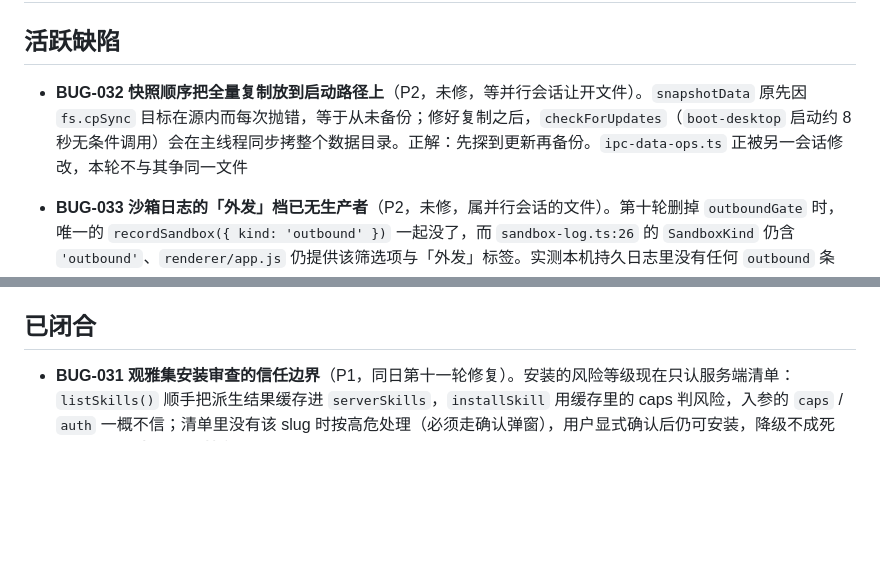
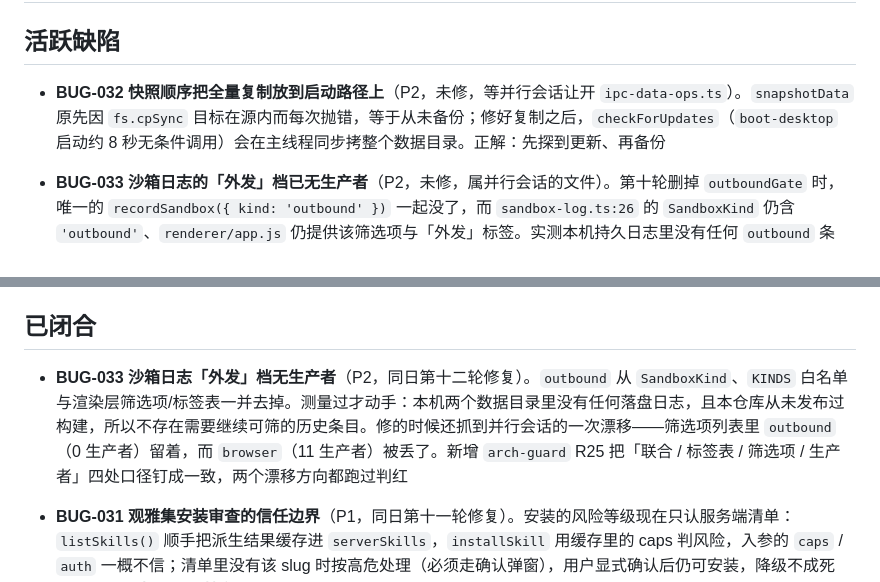
Before and after one commit to ra1nzzz/stepcode, a Markdown page: docs/60-BUG/索引.md, 2 parts joined by grey strips. GitHub-like rendering; blank space fills up the shorter version.

```diff
--- a/docs/60-BUG/索引.md
+++ b/docs/60-BUG/索引.md
@@ -9,13 +9,15 @@ updated: 2026-09-29
 
 ## 活跃缺陷
 
-- **BUG-032 快照顺序把全量复制放到启动路径上**（P2，未修，等并行会话让开文件）。`snapshotData` 原先因 `fs.cpSync` 目标在源内而每次抛错，等于从未备份；修好复制之后，`checkForUpdates`（`boot-desktop` 启动约 8 秒无条件调用）会在主线程同步拷整个数据目录。正解：先探到更新再备份。`ipc-data-ops.ts` 正被另一会话修改，本轮不与其争同一文件
+- **BUG-032 快照顺序把全量复制放到启动路径上**（P2，未修，等并行会话让开 `ipc-data-ops.ts`）。`snapshotData` 原先因 `fs.cpSync` 目标在源内而每次抛错，等于从未备份；修好复制之后，`checkForUpdates`（`boot-desktop` 启动约 8 秒无条件调用）会在主线程同步拷整个数据目录。正解：先探到更新、再备份
 
 - **BUG-033 沙箱日志的「外发」档已无生产者**（P2，未修，属并行会话的文件）。第十轮删掉 `outboundGate` 时，唯一的 `recordSandbox({ kind: 'outbound' })` 一起没了，而 `sandbox-log.ts:26` 的 `SandboxKind` 仍含 `'outbound'`、`renderer/app.js` 仍提供该筛选项与「外发」标签。实测本机持久日志里没有任何 `outbound` 条目，且本仓库从未发布过构建（[发布状态](../50-发布/发布状态.md)），所以也不存在「历史条目还要能筛」的兼容理由——这一档在 UI 里永远为空，等于宣称一道已不存在的门。修法：从 `SandboxKind`、筛选项 `:2270` 与标签表 `:253` 三处一并去掉。`renderer/app.js` 正被另一会话改，本轮不与其争同一文件
 
 - **BUG-035 `event-emit` / `event-consumer` 整簇未接线**（P2，未修，需要决定）。`event-emit.ts` 与 `event-consumer/{index,router,sse-consumer,ws-consumer}.ts` 从 `main.ts` 不可达，也没有任何套件加载它们；只有 `event-consumer` 内部三处 `import type { CanonicalEnvelope } from '../event-emit'` 把它们互相连成一个孤岛。`apps/desktop/CHANGELOG.md` 的 `phase8: Canonical event emission + SSE/WS consumer` 说的是这批代码，而知识库（`docs/`）里搜不到任何声称该行为存在的页面。同簇还有两个 `.ts` 版测试（`event-emit-verify.ts`、`event-emit-quick-verify.ts`）不在 verify 链上，用 `node` 直跑必失败（TS 未编译），会误导后来人以为门禁坏了。要人裁决：接线（并补 PRD/SPEC 与套件）还是删除（并记一条与 ADR 0005 同式的决定）。现在由 `arch-guard` R24 点名豁免并写明理由，不会再无声扩大
 
 ## 已闭合
+
+- **BUG-033 沙箱日志「外发」档无生产者**（P2，同日第十二轮修复）。`outbound` 从 `SandboxKind`、`KINDS` 白名单与渲染层筛选项/标签表一并去掉。测量过才动手：本机两个数据目录里没有任何落盘日志，且本仓库从未发布过构建，所以不存在需要继续可筛的历史条目。修的时候还抓到并行会话的一次漂移——筛选项列表里 `outbound`（0 生产者）留着，而 `browser`（11 生产者）被丢了。新增 `arch-guard` R25 把「联合 / 标签表 / 筛选项 / 生产者」四处口径钉成一致，两个漂移方向都跑过判红
 
 - **BUG-031 观雅集安装审查的信任边界**（P1，同日第十一轮修复）。安装的风险等级现在只认服务端清单：`listSkills()` 顺手把派生结果缓存进 `serverSkills`，`installSkill` 用缓存里的 caps 判风险，入参的 `caps` / `auth` 一概不信；清单里没有该 slug 时按高危处理（必须走确认弹窗），用户显式确认后仍可安装，降级不成死路。用例走**真 HTTP 替身**（`node:http` 起在 127.0.0.1 随机端口），双向伪造都测：服务端说高危而调用方把 `caps` 清空、`auth` 报 0 → 仍 `needs-auth`；服务端说只读而调用方谎报高危 → 不该弹确认，直接走到下载。把 `installSkill` 改回只信入参即判红（8 通过 1 失败）
 
```
Also changed, not shown: docs/00-项目/当前状态.md (+1 -1 lines), docs/40-质量/代码审阅-2026-10-01.md (+8 -0 lines).
